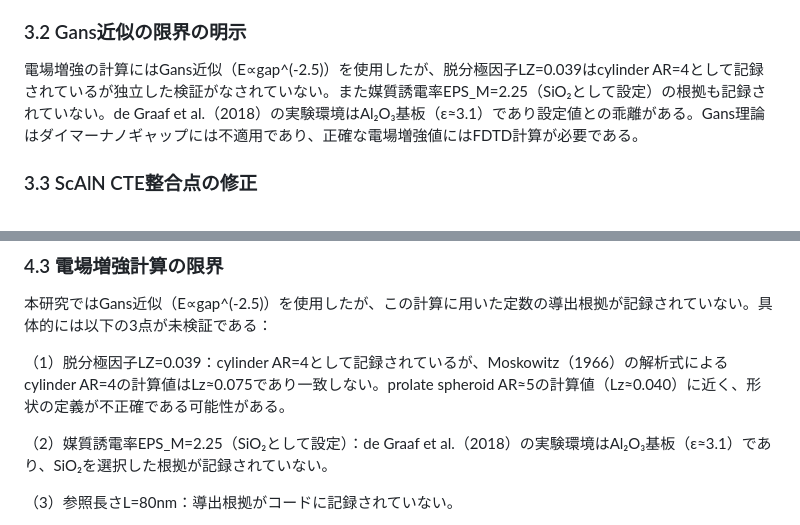
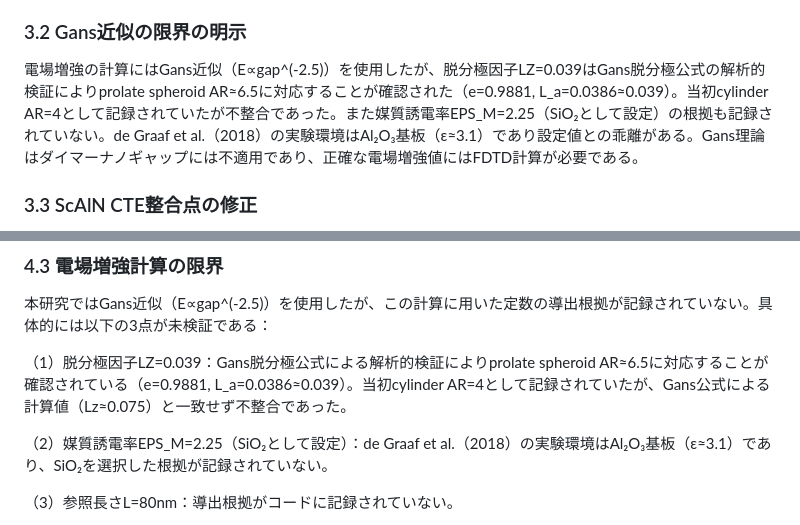
Before and after one commit to e-ito-research/au-nanogap-suite, a Markdown page: draft_paper_ja.md, 2 parts joined by grey strips. GitHub-like rendering.

Commit message:
Fix LZ description: prolate spheroid AR≈6.5 (analytically verified), not cylinder AR=4

```diff
--- a/draft_paper_ja.md
+++ b/draft_paper_ja.md
@@ -80,7 +80,7 @@ de Graaf et al.（2018）のTLFエネルギー分布帯域幅W~100K（~8,600 μe
 
 ### 3.2 Gans近似の限界の明示
 
-電場増強の計算にはGans近似（E∝gap^(-2.5)）を使用したが、脱分極因子LZ=0.039はcylinder AR=4として記録されているが独立した検証がなされていない。また媒質誘電率EPS_M=2.25（SiO₂として設定）の根拠も記録されていない。de Graaf et al.（2018）の実験環境はAl₂O₃基板（ε≈3.1）であり設定値との乖離がある。Gans理論はダイマーナノギャップには不適用であり、正確な電場増強値にはFDTD計算が必要である。
+電場増強の計算にはGans近似（E∝gap^(-2.5)）を使用したが、脱分極因子LZ=0.039はGans脱分極公式の解析的検証によりprolate spheroid AR≈6.5に対応することが確認された（e=0.9881, L_a=0.0386≈0.039）。当初cylinder AR=4として記録されていたが不整合であった。また媒質誘電率EPS_M=2.25（SiO₂として設定）の根拠も記録されていない。de Graaf et al.（2018）の実験環境はAl₂O₃基板（ε≈3.1）であり設定値との乖離がある。Gans理論はダイマーナノギャップには不適用であり、正確な電場増強値にはFDTD計算が必要である。
 
 ### 3.3 ScAlN CTE整合点の修正
 
@@ -122,7 +122,7 @@ S(f)の変化比 = (8.3/0.1)² = 6,889倍
 
 本研究ではGans近似（E∝gap^(-2.5)）を使用したが、この計算に用いた定数の導出根拠が記録されていない。具体的には以下の3点が未検証である：
 
-（1）脱分極因子LZ=0.039：cylinder AR=4として記録されているが、Moskowitz（1966）の解析式によるcylinder AR=4の計算値はLz≈0.075であり一致しない。prolate spheroid AR≈5の計算値（Lz≈0.040）に近く、形状の定義が不正確である可能性がある。
+（1）脱分極因子LZ=0.039：Gans脱分極公式による解析的検証によりprolate spheroid AR≈6.5に対応することが確認されている（e=0.9881, L_a=0.0386≈0.039）。当初cylinder AR=4として記録されていたが、Gans公式による計算値（Lz≈0.075）と一致せず不整合であった。
 
 （2）媒質誘電率EPS_M=2.25（SiO₂として設定）：de Graaf et al.（2018）の実験環境はAl₂O₃基板（ε≈3.1）であり、SiO₂を選択した根拠が記録されていない。
 
```
